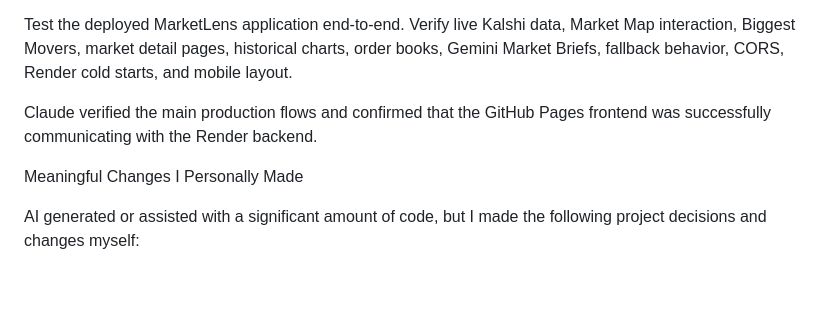
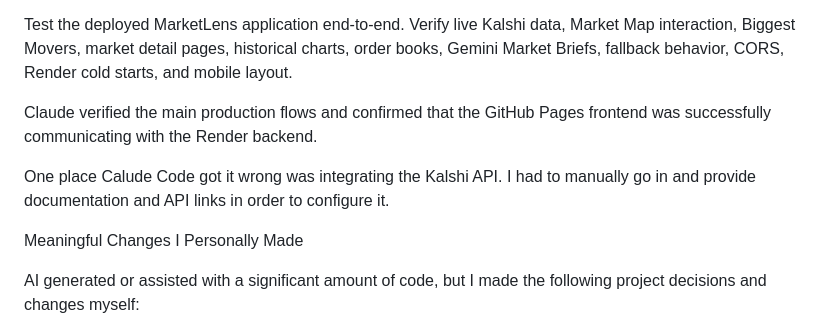
Before and after one commit to YashGupta0823/github.io, a Markdown page: marketlens/prompt_log.md, the part around the change. GitHub-like rendering; blank space fills up the shorter version.

```diff
--- a/marketlens/prompt_log.md
+++ b/marketlens/prompt_log.md
@@ -243,6 +243,8 @@ Test the deployed MarketLens application end-to-end. Verify live Kalshi data, Ma
 Claude verified the main production flows and confirmed that the GitHub Pages frontend was successfully communicating with the Render backend.
 
 
+One place Calude Code got it wrong was integrating the Kalshi API. I had to manually go in and provide documentation and API links in order to configure it.
+
 Meaningful Changes I Personally Made
 
 AI generated or assisted with a significant amount of code, but I made the following project decisions and changes myself:
```
